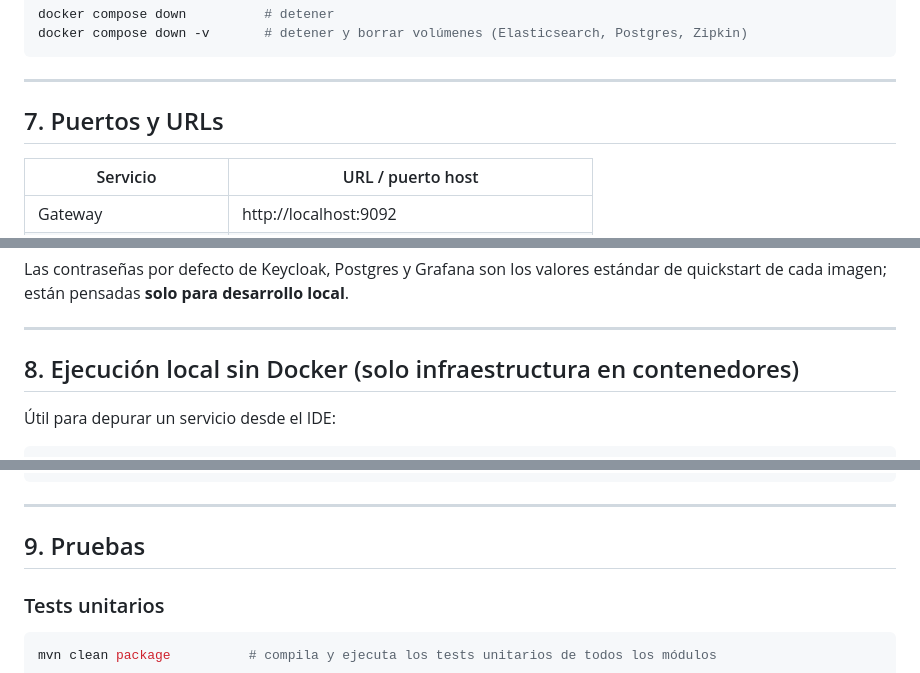
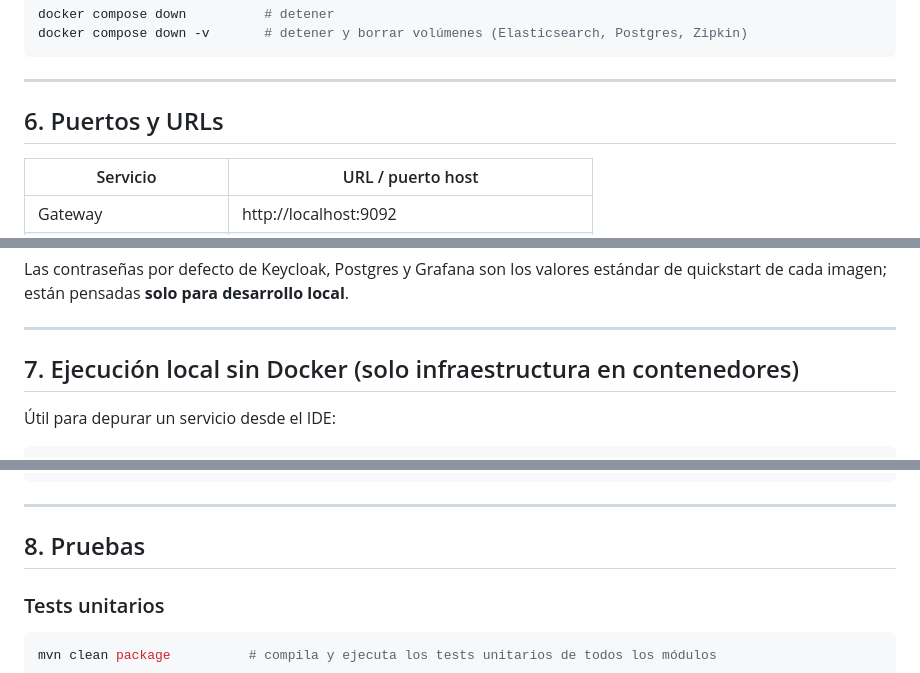
Before and after one commit to DaniDJ-Hub/Twitter-Microservicios, a Markdown page: README.md, 3 parts joined by grey strips. Rendered like a GitHub page.

```diff
--- a/README.md
+++ b/README.md
@@ -270,7 +245,7 @@ docker compose down -v       # detener y borrar volúmenes (Elasticsearch, Postg
 
 ---
 
-## 7. Puertos y URLs
+## 6. Puertos y URLs
 
 | Servicio | URL / puerto host |
 |---|---|
@@ -302,7 +277,7 @@ quickstart de cada imagen; están pensadas **solo para desarrollo local**.
 
 ---
 
-## 8. Ejecución local sin Docker (solo infraestructura en contenedores)
+## 7. Ejecución local sin Docker (solo infraestructura en contenedores)
 
 Útil para depurar un servicio desde el IDE:
 
@@ -339,7 +314,7 @@ npm run serve      # sirve en http://localhost:5501
 
 ---
 
-## 9. Pruebas
+## 8. Pruebas
 
 ### Tests unitarios
 
```
Also changed, not shown: other parts of README.md (+2 -40 lines).
